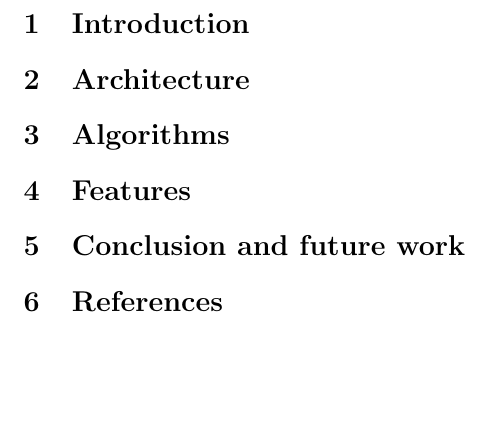
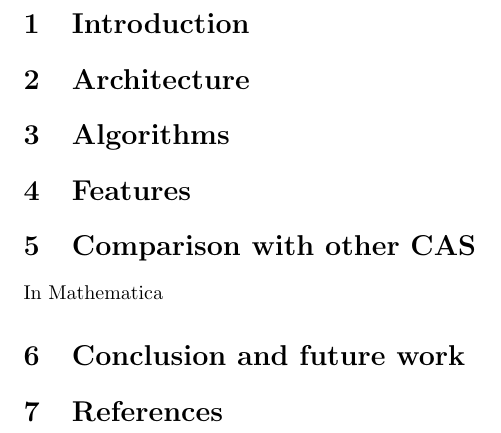
Before and after one commit to scolobb/sympy-paper, a LaTeX document (paper.tex, which reads comparison_with_mma.tex): part of the page, cut so that both start at the same text, the shorter picture padded with empty space. Compiled offline with pdfLaTeX.

Commit message:
Initial intro, comparison with MMA

```diff
--- /dev/null
+++ b/comparison_with_mma.tex
@@ -0,0 +1,2 @@
+
+In Mathematica
--- a/paper.tex
+++ b/paper.tex
@@ -34,6 +34,10 @@
 %%
 %% See also the supplement (below)
 
+\section{Comparison with other CAS}
+
+\input{comparison_with_mma}
+
 \section{Conclusion and future work}
 
 \section{References}
```
